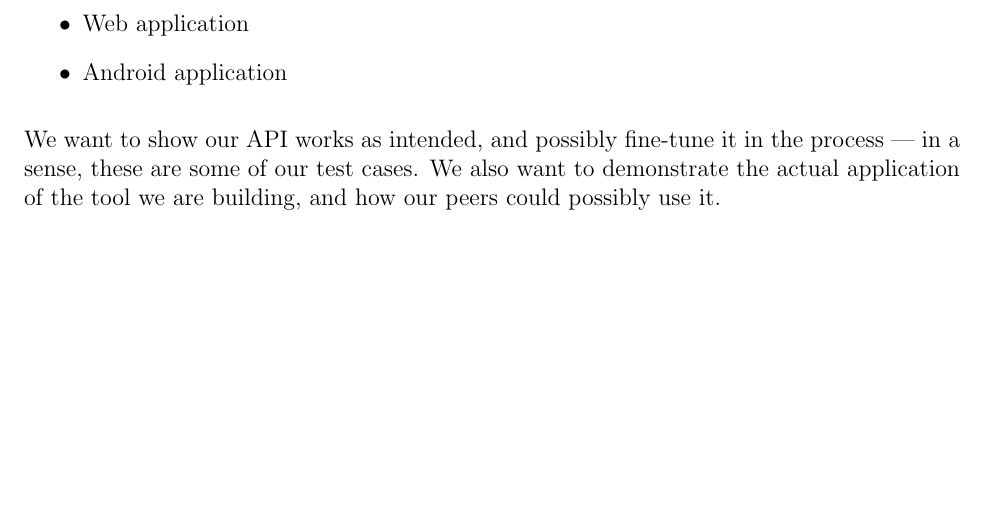
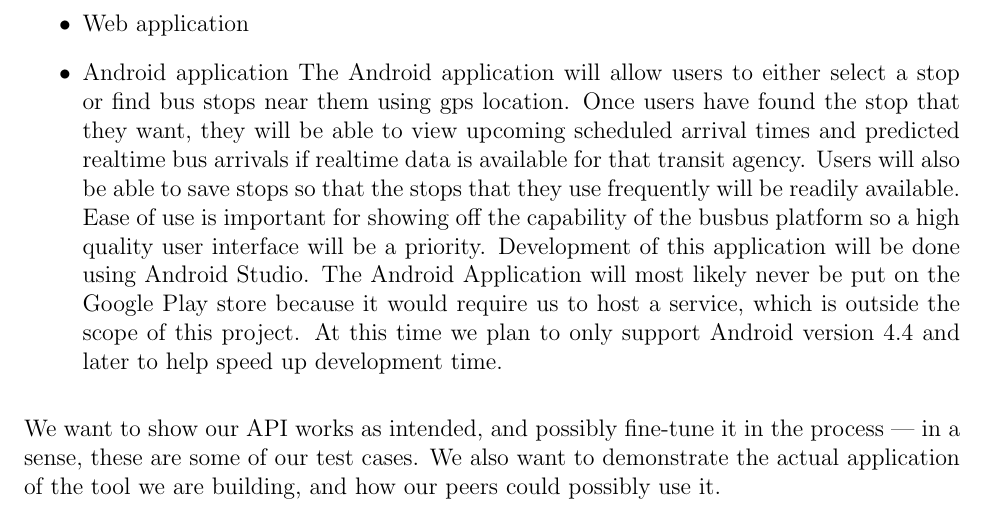
Before and after one commit to spaceboats/busbus-Proposal, a LaTeX document (busbus_Proposal.tex): part of page 4 of 5, cut so that both start at the same text, the shorter picture padded with empty space. Compiled offline with pdfLaTeX.

Commit message:
Added section describing Android Application
This will have to be formatted into a section along with the other
applications but I didn't want to mess with it right now.

```diff
--- a/busbus_Proposal.tex
+++ b/busbus_Proposal.tex
@@ -92,6 +92,15 @@ We intend to build the following projects on top of the busbus platform:
 \item LED board
 \item Web application
 \item Android application
+    The Android application will allow users to either select a stop or find bus stops near them using gps location.
+    Once users have found the stop that they want, they will be able to view upcoming scheduled arrival times and
+    predicted realtime bus arrivals if realtime data is available for that transit agency. Users will also be able
+    to save stops so that the stops that they use frequently will be readily available. Ease of use is important
+    for showing off the capability of the busbus platform so a high quality user interface will be a priority.
+    Development of this application will be done using Android Studio. The Android Application will most likely never
+    be put on the Google Play store because it would require us to host a service, which is outside the scope of this
+    project. At this time we plan to only support Android version 4.4 and later to help speed up development time.
+
 \end{itemize}
 We want to show our API works as intended, and possibly
 fine-tune it in the process --- in a sense, these are some of our test cases. We also want
```
